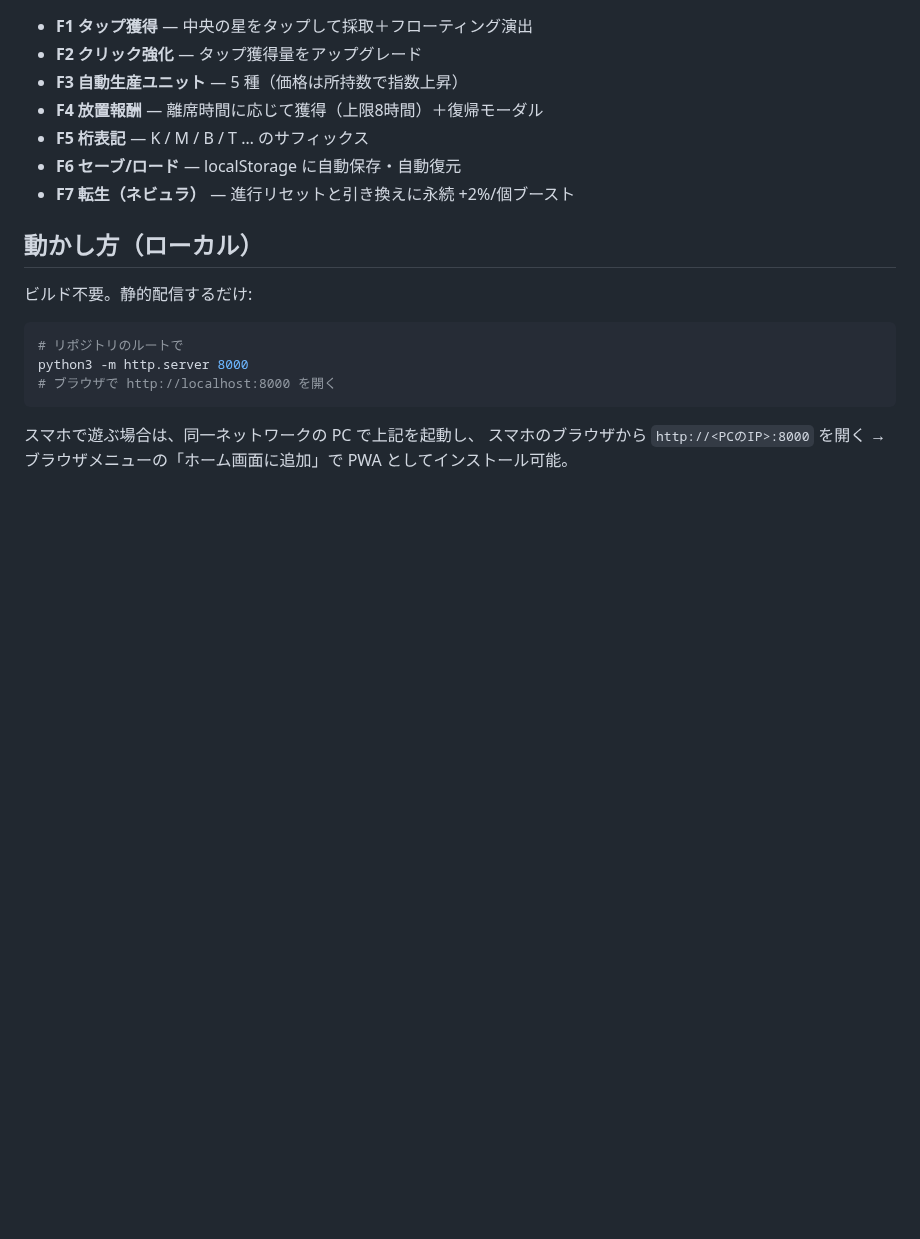
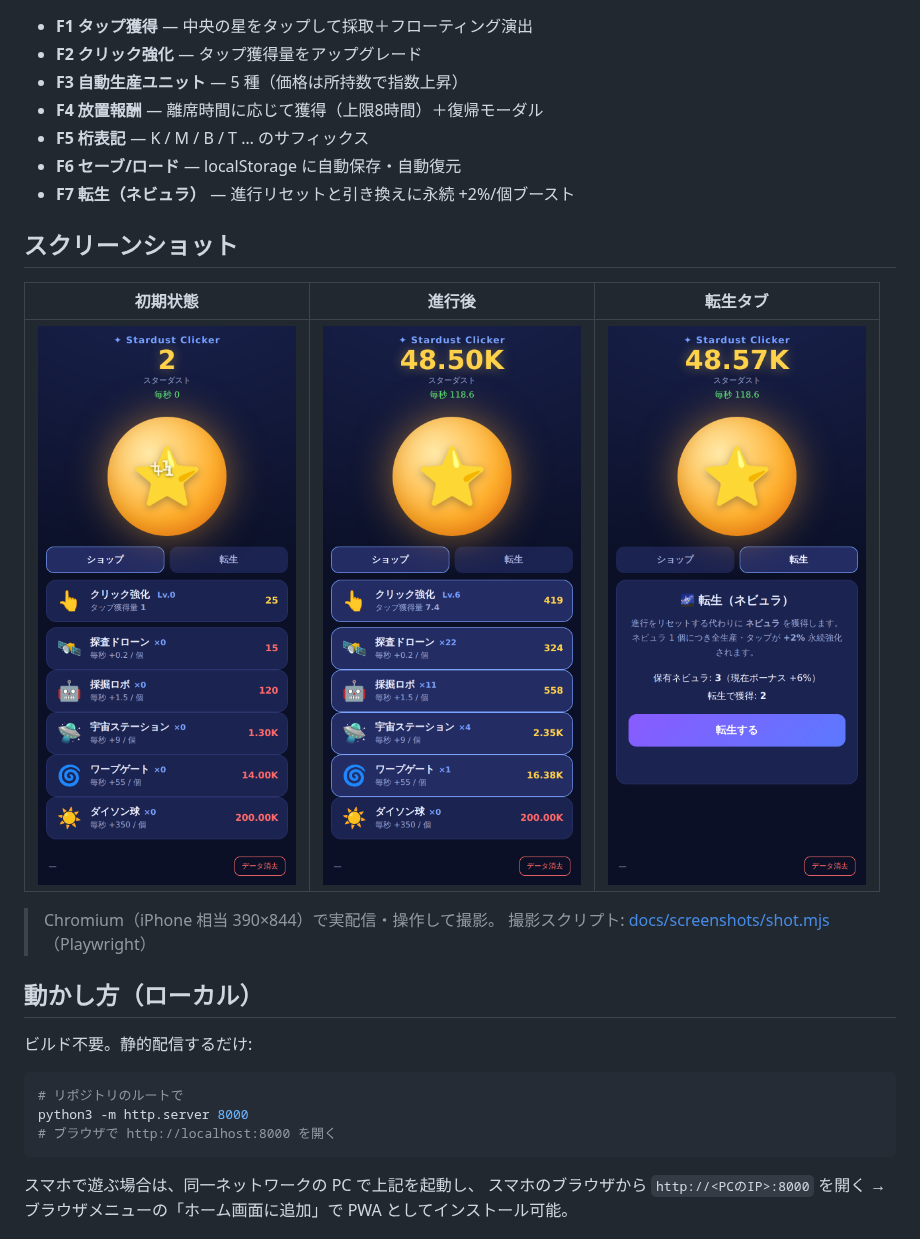
Before and after one commit to magis0619/ClickerTestApplication, a Markdown page: README.md, the part around the change. Drawn GitHub-style; pictures changed too: docs/screenshots/01-start.png (added), docs/screenshots/02-progress.png (added), docs/screenshots/03-prestige.png (added); blank space fills up the shorter version.

Commit message:
Add gameplay screenshots and Playwright capture script
実配信・操作で撮影した3画面(初期/進行後/転生)をdocs/screenshotsに追加し、
READMEに掲載。撮影スクリプトshot.mjsも同梱。

Co-Authored-By: Claude Opus 4.8 <noreply@anthropic.com>
Claude-Session: https://claude.ai/code/session_011xDstSLV2henTEo8QHpgUq

```diff
--- a/README.md
+++ b/README.md
@@ -27,6 +27,15 @@
 - **F6 セーブ/ロード** — localStorage に自動保存・自動復元
 - **F7 転生（ネビュラ）** — 進行リセットと引き換えに永続 +2%/個ブースト
 
+## スクリーンショット
+
+| 初期状態 | 進行後 | 転生タブ |
+|---|---|---|
+| ![start](docs/screenshots/01-start.png) | ![progress](docs/screenshots/02-progress.png) | ![prestige](docs/screenshots/03-prestige.png) |
+
+> Chromium（iPhone 相当 390×844）で実配信・操作して撮影。
+> 撮影スクリプト: [docs/screenshots/shot.mjs](docs/screenshots/shot.mjs)（Playwright）
+
 ## 動かし方（ローカル）
 
 ビルド不要。静的配信するだけ:
```
Also changed, not shown: 1 other file.
